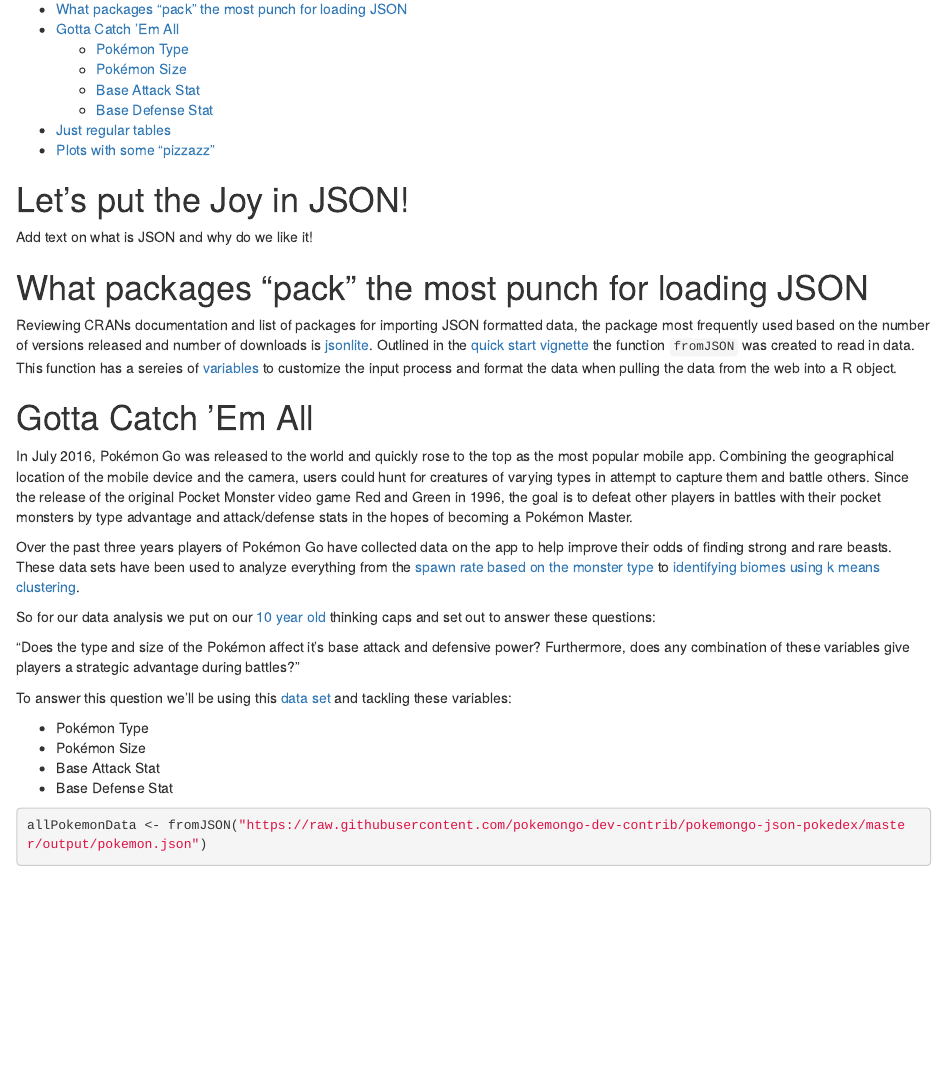
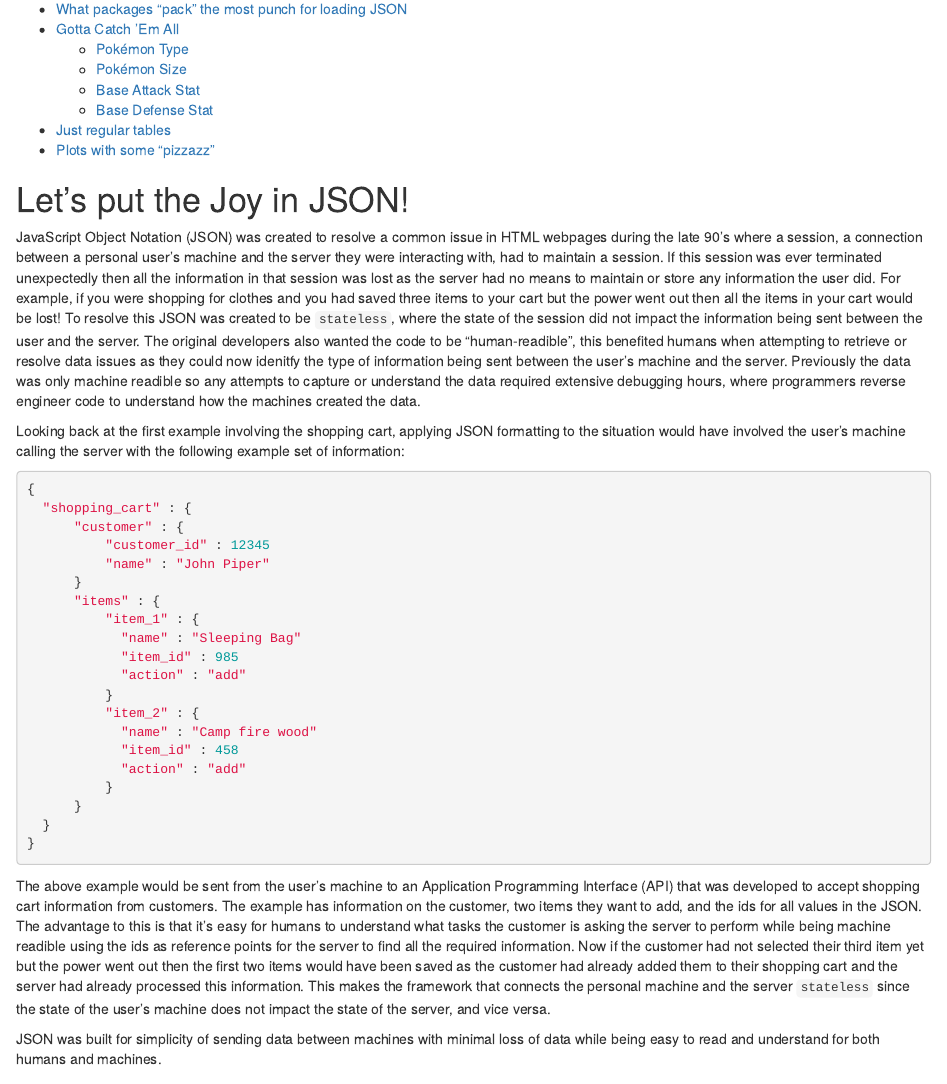
Before and after one commit to xiyouzhou/ST558Project1, an R Markdown document (Project 1 JSON.Rmd): the page in a window 1100 px wide, from 120 px down. Rendered offline with R 4.5, knitr and Pandoc, with nearby package versions; some code elsewhere in the file could not run offline.

Commit message:
Add files via upload
Finished the JSON description!

````diff
--- a/Project 1 JSON.Rmd
+++ b/Project 1 JSON.Rmd
@@ -18,7 +18,36 @@ library(DT)
 
 # Let's put the Joy in JSON!
 
-Add text on what is JSON and why do we like it!
+JavaScript Object Notation (JSON) was created to resolve a common issue in HTML webpages during the late 90's where a session, a connection between a personal user's machine and the server they were interacting with, had to maintain a session. If this session was ever terminated unexpectedly then all the information in that session was lost as the server had no means to maintain or store any information the user did. For example, if you were shopping for clothes and you had saved three items to your cart but the power went out then all the items in your cart would be lost! To resolve this JSON was created to be `stateless`, where the state of the session did not impact the information being sent between the user and the server. The original developers also wanted the code to be "human-readible", this benefited humans when attempting to retrieve or resolve data issues as they could now idenitfy the type of information being sent between the user's machine and the server. Previously the data was only machine readible so any attempts to capture or understand the data required extensive debugging hours, where programmers reverse engineer code to understand how the machines created the data.
+
+Looking back at the first example involving the shopping cart, applying JSON formatting to the situation would have involved the user's machine calling the server with the following example set of information:
+
+```{r JSON_example, echo=TRUE,warning=FALSE,message=FALSE,eval=FALSE}
+{
+  "shopping_cart" : {
+      "customer" : {
+          "customer_id" : 12345
+          "name" : "John Piper"
+      }
+      "items" : {
+          "item_1" : {
+            "name" : "Sleeping Bag"
+            "item_id" : 985
+            "action" : "add"
+          }
+          "item_2" : {
+            "name" : "Camp fire wood"
+            "item_id" : 458
+            "action" : "add"
+          }
+      }
+  }
+}
+```
+
+The above example would be sent from the user's machine to an Application Programming Interface (API) that was developed to accept shopping cart information from customers. The example has information on the customer, two items they want to add, and the ids for all values in the JSON. The advantage to this is that it's easy for humans to understand what tasks the customer is asking the server to perform while being machine readible using the ids as reference points for the server to find all the required information. Now if the customer had not selected their third item yet but the power went out then the first two items would have been saved as the customer had already added them to their shopping cart and the server had already processed this information. This makes the framework that connects the personal machine and the server `stateless` since the state of the user's machine does not impact the state of the server, and vice versa.
+
+JSON was built for simplicity of sending data between machines with minimal loss of data while being easy to read and understand for both humans and machines.
 
 # What packages "pack" the most punch for loading JSON
 
````
Also changed, not shown: Project 1 JSON.Rmd (1 more changed lines).
